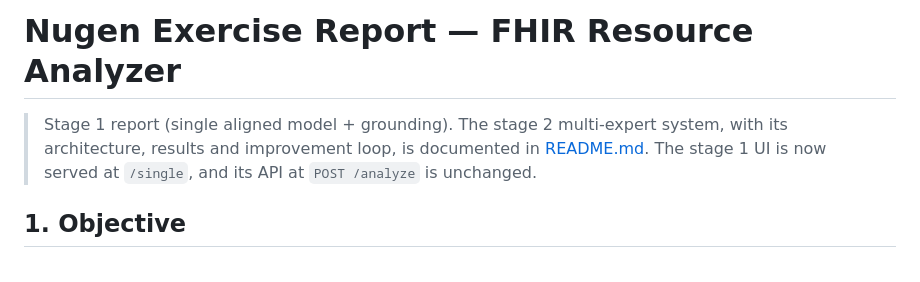
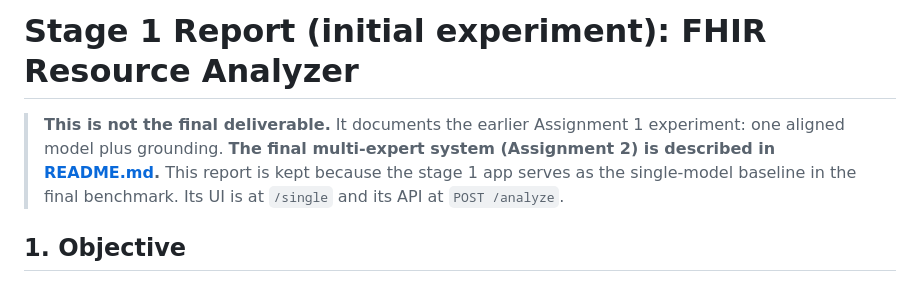
Before and after one commit to AtharvaKatre/fhir-expert-ai, a Markdown page: STAGE1_REPORT.md, the part around the change. Drawn GitHub-style.

```diff
--- a/REPORT.md
+++ b/STAGE1_REPORT.md
@@ -1,6 +1,6 @@
-# Nugen Exercise Report — FHIR Resource Analyzer
+# Stage 1 Report (initial experiment): FHIR Resource Analyzer
 
-> Stage 1 report (single aligned model + grounding). The stage 2 multi-expert system, with its architecture, results and improvement loop, is documented in [README.md](README.md). The stage 1 UI is now served at `/single`, and its API at `POST /analyze` is unchanged.
+> **This is not the final deliverable.** It documents the earlier Assignment 1 experiment: one aligned model plus grounding. **The final multi-expert system (Assignment 2) is described in [README.md](README.md).** This report is kept because the stage 1 app serves as the single-model baseline in the final benchmark. Its UI is at `/single` and its API at `POST /analyze`.
 
 ## 1. Objective
 
```
Also changed, not shown: README.md (+1 -1 lines).
